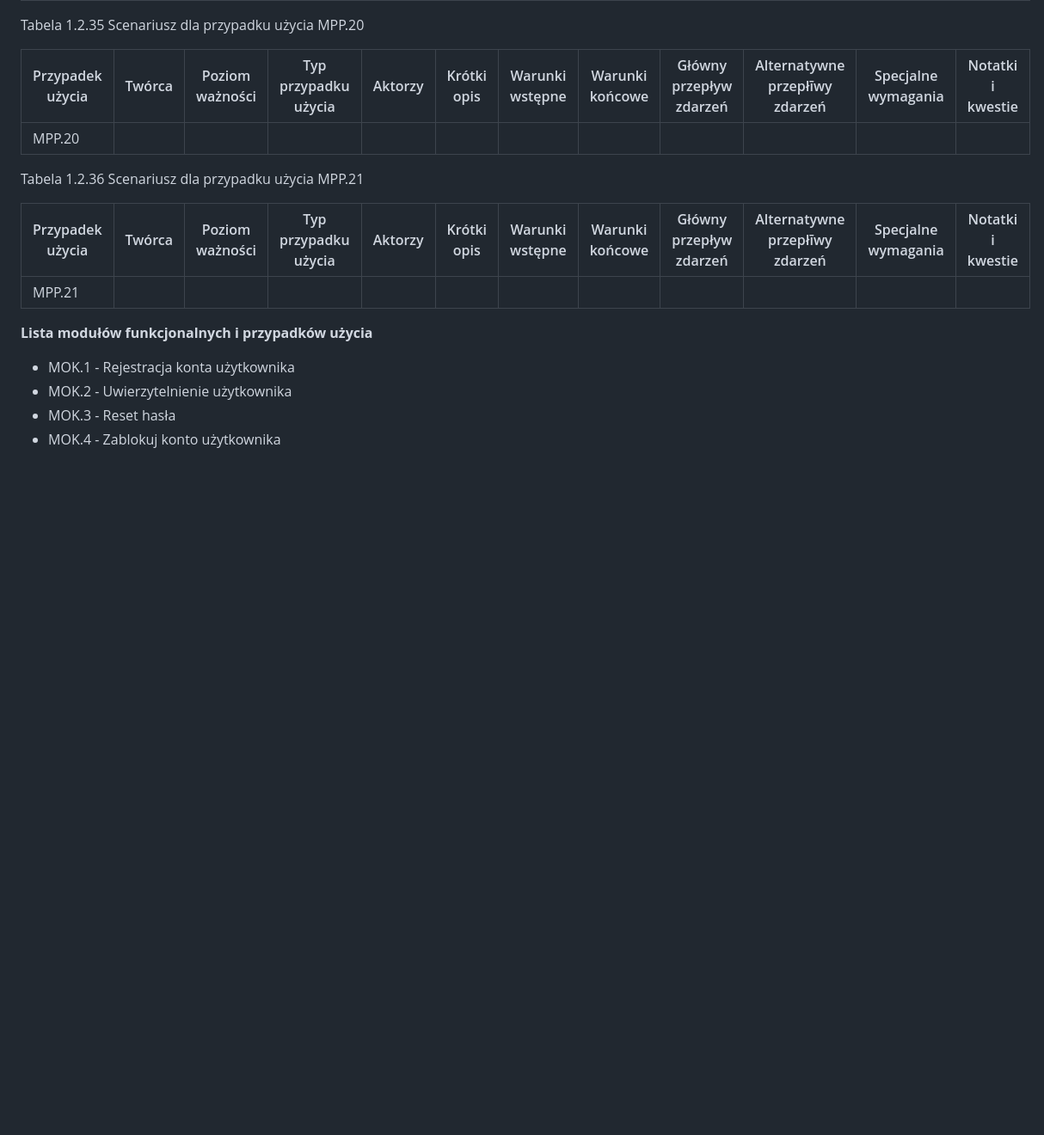
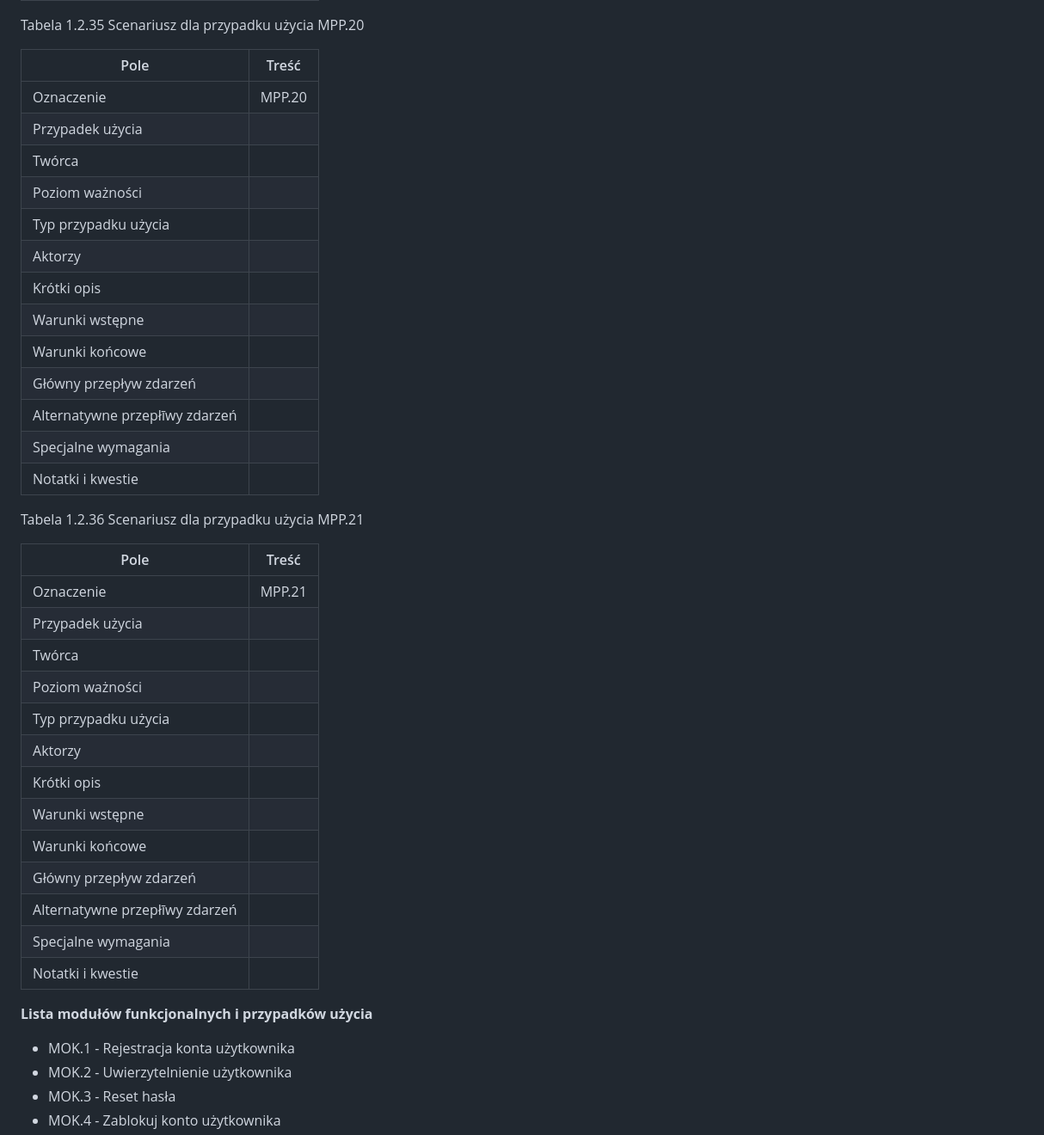
Before and after one commit to jkozlowsky/antiplagiarism-system, a Markdown page: ssbd/1wstepny/02moduly.md, the part around one of its changes. Shown at 86% size. GitHub-like rendering; blank space fills up the shorter version.

Commit message:
SSBD: Poprawa makiety, zmiana orientacji kolumn (doc#9)

```diff
--- a/ssbd/1wstepny/02moduly.md
+++ b/ssbd/1wstepny/02moduly.md
@@ -248,15 +644,39 @@ Tabela 1.2.34 Scenariusz dla przypadku użycia MPP.19
 
 Tabela 1.2.35 Scenariusz dla przypadku użycia MPP.20
 
-|Przypadek użycia|Twórca|Poziom ważności|Typ przypadku użycia|Aktorzy|Krótki opis|Warunki wstępne|Warunki końcowe|Główny przepływ zdarzeń|Alternatywne przepłīwy zdarzeń|Specjalne wymagania|Notatki i kwestie|
-|--|--|--|--|--|--|--|--|--|--|--|--|
-|MPP.20| | | | | | | | | | | |
+|Pole|Treść|
+|--|--|
+|Oznaczenie|MPP.20|
+|Przypadek użycia| |
+|Twórca| |
+|Poziom ważności| |
+|Typ przypadku użycia| |
+|Aktorzy| |
+|Krótki opis| |
+|Warunki wstępne| |
+|Warunki końcowe| |
+|Główny przepływ zdarzeń| |
+|Alternatywne przepłīwy zdarzeń| |
+|Specjalne wymagania| |
+|Notatki i kwestie| |
 
 Tabela 1.2.36 Scenariusz dla przypadku użycia MPP.21
 
-|Przypadek użycia|Twórca|Poziom ważności|Typ przypadku użycia|Aktorzy|Krótki opis|Warunki wstępne|Warunki końcowe|Główny przepływ zdarzeń|Alternatywne przepłīwy zdarzeń|Specjalne wymagania|Notatki i kwestie|
-|--|--|--|--|--|--|--|--|--|--|--|--|
-|MPP.21| | | | | | | | | | | |
+|Pole|Treść|
+|--|--|
+|Oznaczenie|MPP.21|
+|Przypadek użycia| |
+|Twórca| |
+|Poziom ważności| |
+|Typ przypadku użycia| |
+|Aktorzy| |
+|Krótki opis| |
+|Warunki wstępne| |
+|Warunki końcowe| |
+|Główny przepływ zdarzeń| |
+|Alternatywne przepłīwy zdarzeń| |
+|Specjalne wymagania| |
+|Notatki i kwestie| |
 
 **Lista modułów funkcjonalnych i przypadków użycia**
 
```
Also changed, not shown: other parts of ssbd/1wstepny/02moduly.md (+495 -99 lines).
